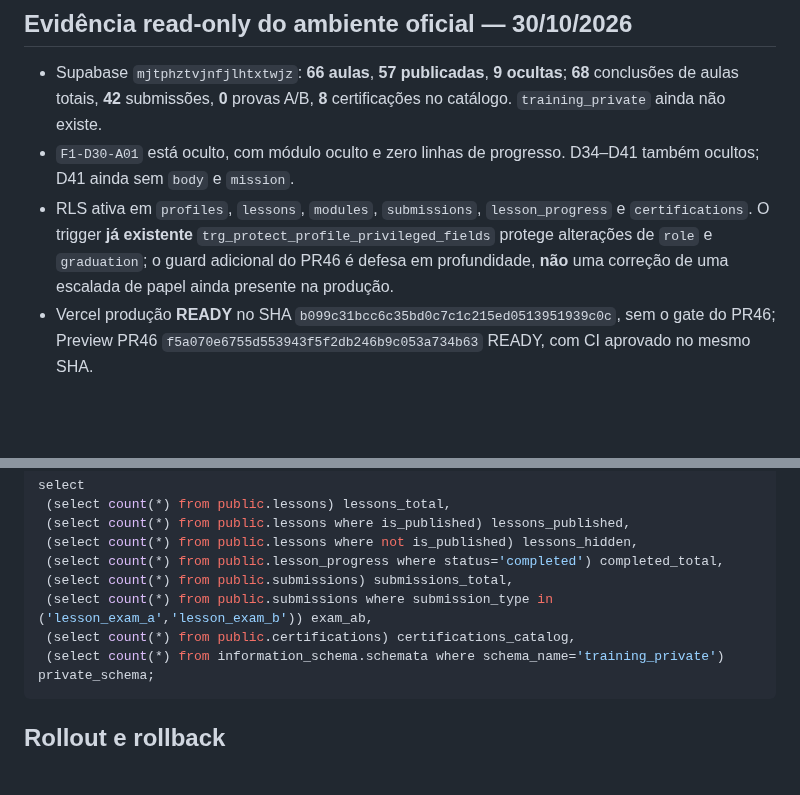
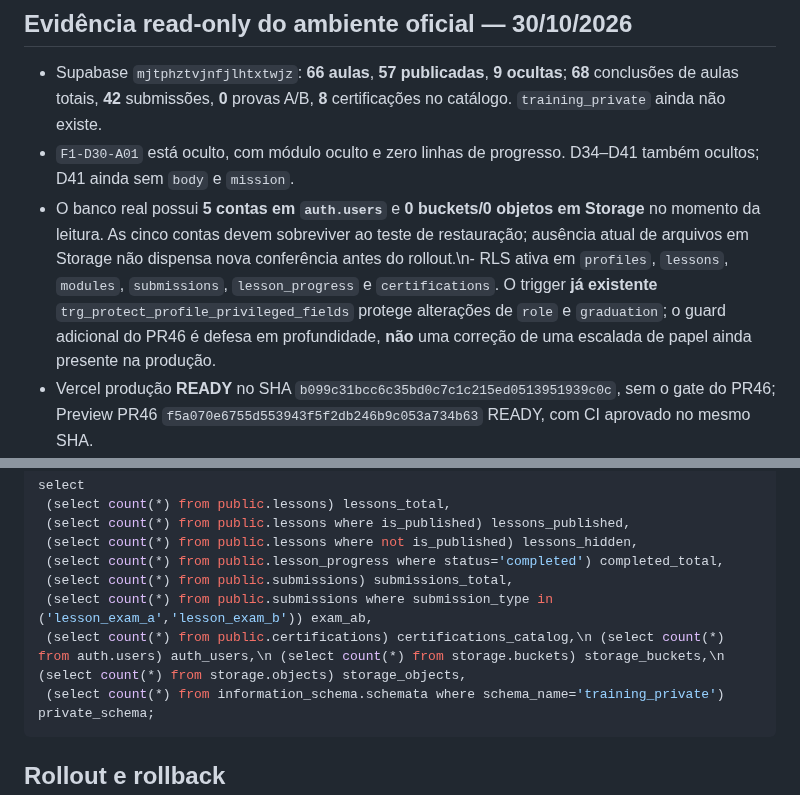
Before and after one commit to casabonitamkt/universidade-grupo-okada, a Markdown page: docs/relatorios/backup-restauracao-gate-2026-10-30.md, 2 parts joined by grey strips. Drawn GitHub-style; blank space fills up the shorter version.

Commit message:
docs(training): registrar baseline auth e storage para ensaio de restauração

````diff
--- a/docs/relatorios/backup-restauracao-gate-2026-10-30.md
+++ b/docs/relatorios/backup-restauracao-gate-2026-10-30.md
@@ -6,7 +6,7 @@
 
 - Supabase `mjtphztvjnfjlhtxtwjz`: **66 aulas**, **57 publicadas**, **9 ocultas**; **68** conclusões de aulas totais, **42** submissões, **0** provas A/B, **8** certificações no catálogo. `training_private` ainda não existe.
 - `F1-D30-A01` está oculto, com módulo oculto e zero linhas de progresso. D34–D41 também ocultos; D41 ainda sem `body` e `mission`.
-- RLS ativa em `profiles`, `lessons`, `modules`, `submissions`, `lesson_progress` e `certifications`. O trigger **já existente** `trg_protect_profile_privileged_fields` protege alterações de `role` e `graduation`; o guard adicional do PR46 é defesa em profundidade, **não** uma correção de uma escalada de papel ainda presente na produção.
+- O banco real possui **5 contas em `auth.users`** e **0 buckets/0 objetos em Storage** no momento da leitura. As cinco contas devem sobreviver ao teste de restauração; ausência atual de arquivos em Storage não dispensa nova conferência antes do rollout.\n- RLS ativa em `profiles`, `lessons`, `modules`, `submissions`, `lesson_progress` e `certifications`. O trigger **já existente** `trg_protect_profile_privileged_fields` protege alterações de `role` e `graduation`; o guard adicional do PR46 é defesa em profundidade, **não** uma correção de uma escalada de papel ainda presente na produção.
 - Vercel produção **READY** no SHA `b099c31bcc6c35bd0c7c1c215ed0513951939c0c`, sem o gate do PR46; Preview PR46 `f5a070e6755d553943f5f2db246b9c053a734b63` READY, com CI aprovado no mesmo SHA.
 - Nenhuma migração nem publicação de aula foi feita nesta auditoria.
 
@@ -43,7 +43,7 @@ select
  (select count(*) from public.lesson_progress where status='completed') completed_total,
  (select count(*) from public.submissions) submissions_total,
  (select count(*) from public.submissions where submission_type in ('lesson_exam_a','lesson_exam_b')) exam_ab,
- (select count(*) from public.certifications) certifications_catalog,
+ (select count(*) from public.certifications) certifications_catalog,\n (select count(*) from auth.users) auth_users,\n (select count(*) from storage.buckets) storage_buckets,\n (select count(*) from storage.objects) storage_objects,
  (select count(*) from information_schema.schemata where schema_name='training_private') private_schema;
 ```
 
````
